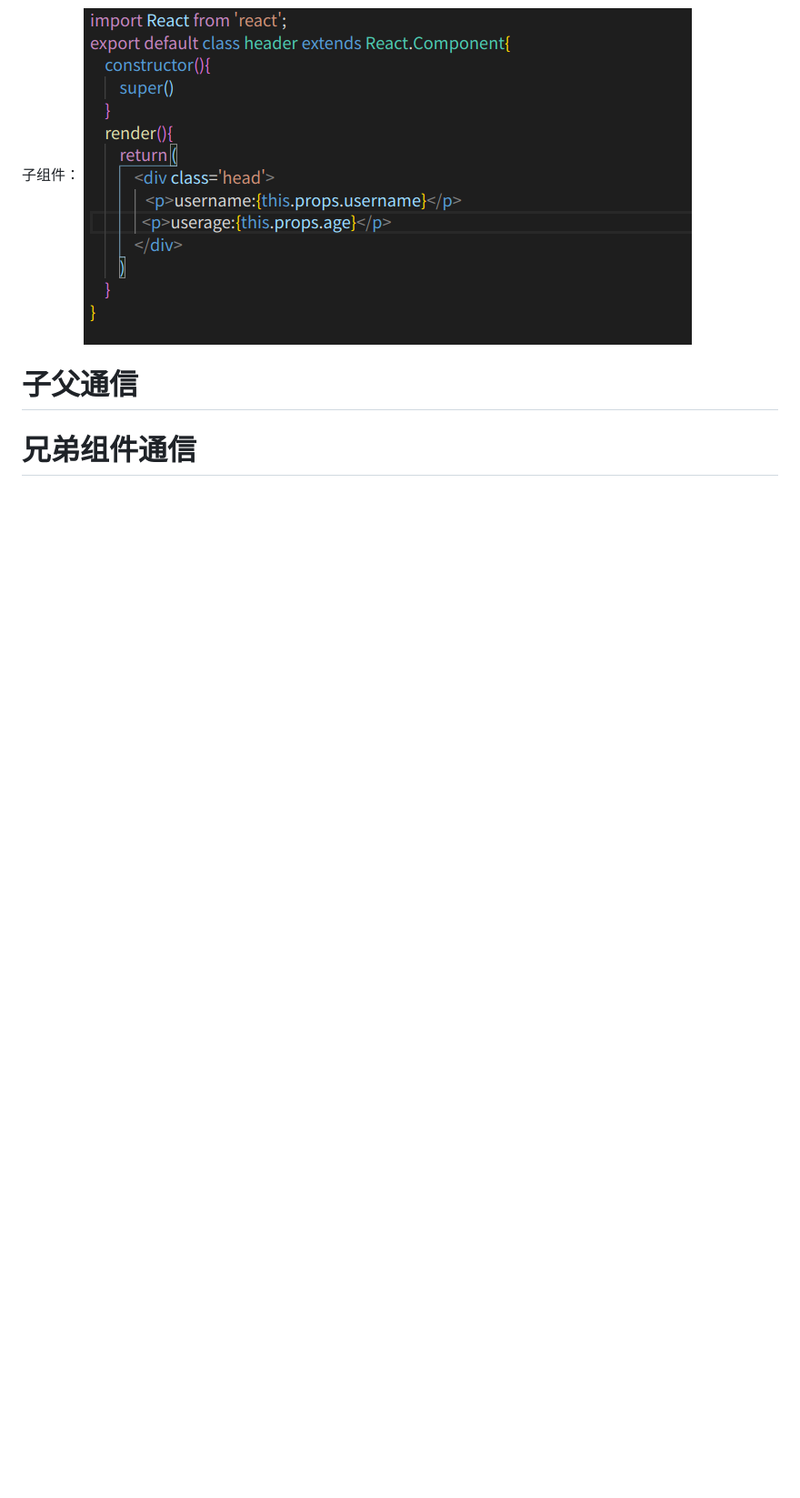
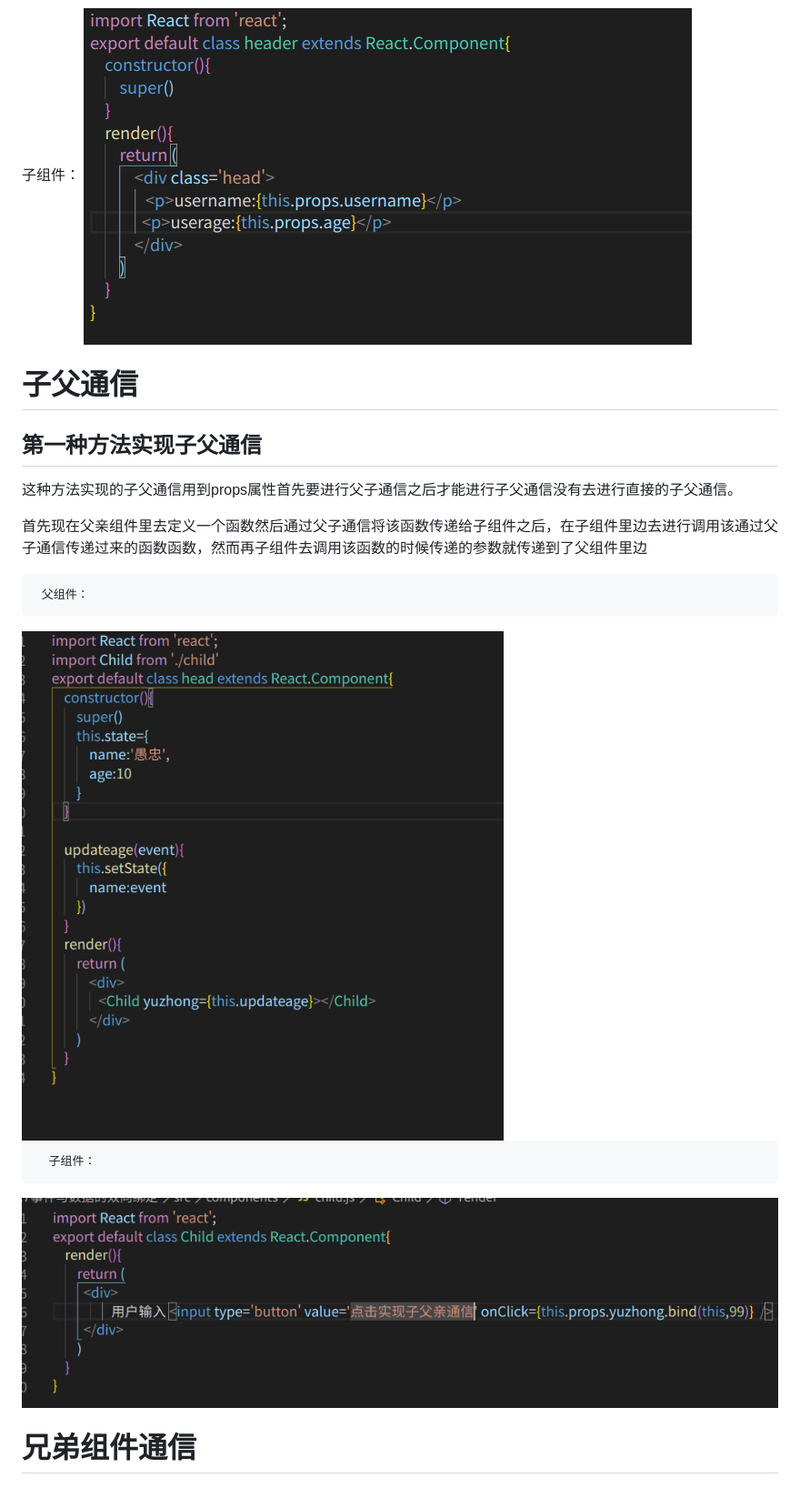
Before and after one commit to beizhi12138/-notes, a Markdown page: react学习笔记/react组件通信.md, the part around the change. Shown at 91% size. Drawn GitHub-style; pictures changed too: react学习笔记/img/24.png (added), react学习笔记/img/25.png (added); blank space fills up the shorter version.

```diff
--- a/react学习笔记/react组件通信.md
+++ b/react学习笔记/react组件通信.md
@@ -12,15 +12,18 @@ props属性同样跟Vue中的一样是用来作父子组件间通信的，不过
 # 子父通信
 
 
+##  第一种方法实现子父通信
+  这种方法实现的子父通信用到props属性首先要进行父子通信之后才能进行子父通信没有去进行直接的子父通信。
+
+  首先现在父亲组件里去定义一个函数然后通过父子通信将该函数传递给子组件之后，在子组件里边去进行调用该通过父子通信传递过来的函数函数，然而再子组件去调用该函数的时候传递的参数就传递到了父组件里边
+
+     父组件：
+
+   <img src="./img/24.png">
 
 
-
-
-
-
-
-
-
+      子组件：
+   <img src='./img/25.png'>
 
 
 # 兄弟组件通信
```
Also changed, not shown: react学习笔记/react数据双向绑定.md (added, +7 -0 lines), react学习笔记/img/23.png (added).
